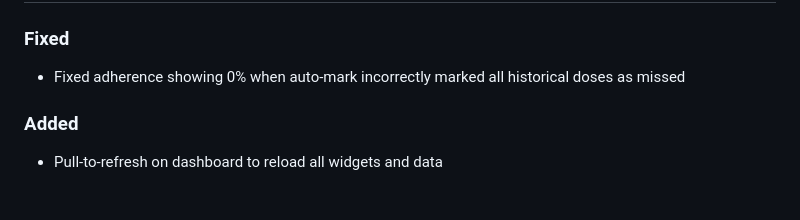
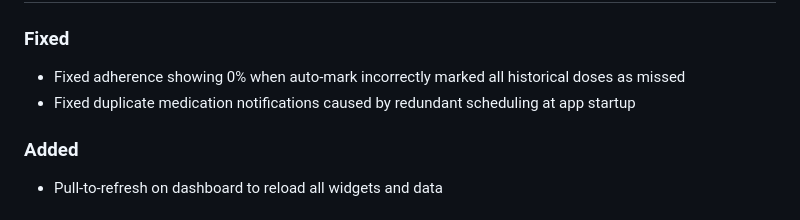
Before and after one commit to pndaRN/ComplyHealth, a Markdown page: CHANGELOG.md, the part around the change. Drawn GitHub-style.

Commit message:
docs: add duplicate notification fix to changelog
Co-Authored-By: Claude Opus 4.5 <noreply@anthropic.com>

```diff
--- a/CHANGELOG.md
+++ b/CHANGELOG.md
@@ -9,6 +9,7 @@ and this project adheres to [Semantic Versioning](https://semver.org/spec/v2.0.0
 
 ### Fixed
 - Fixed adherence showing 0% when auto-mark incorrectly marked all historical doses as missed
+- Fixed duplicate medication notifications caused by redundant scheduling at app startup
 
 ### Added
 - Pull-to-refresh on dashboard to reload all widgets and data
```
